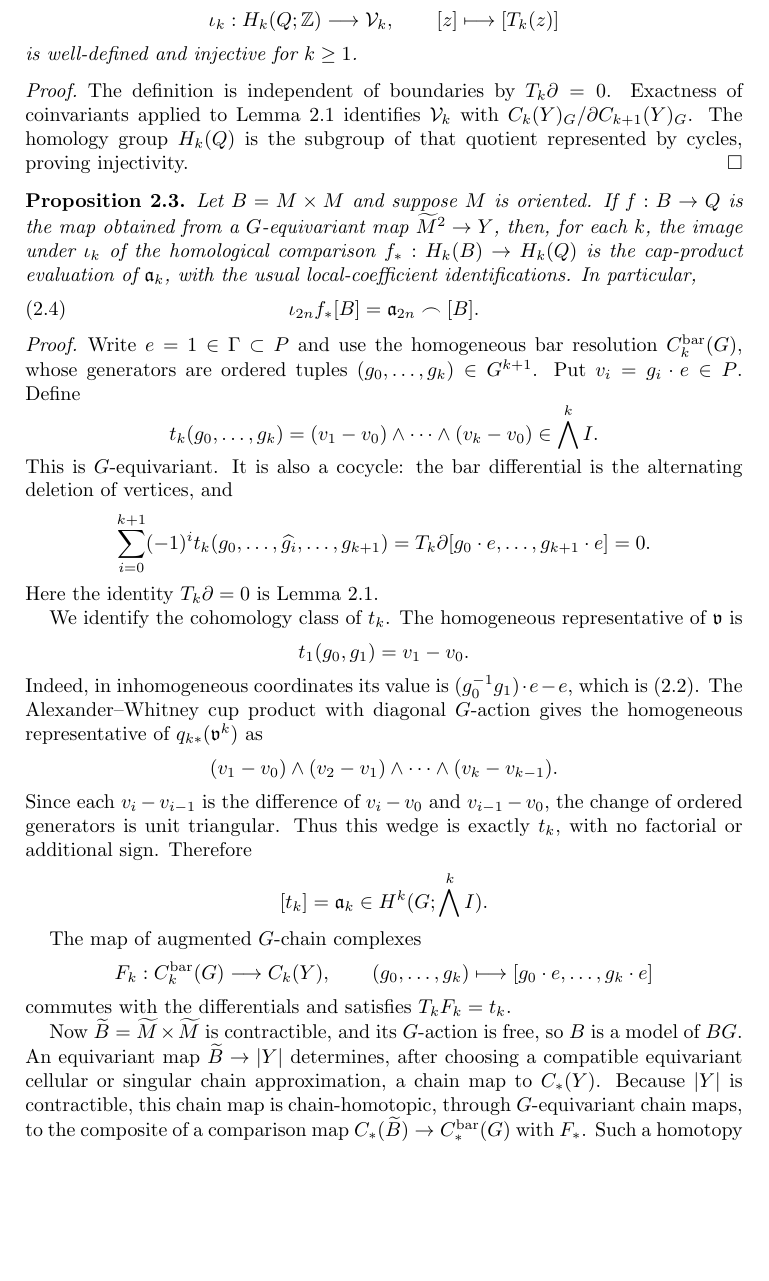
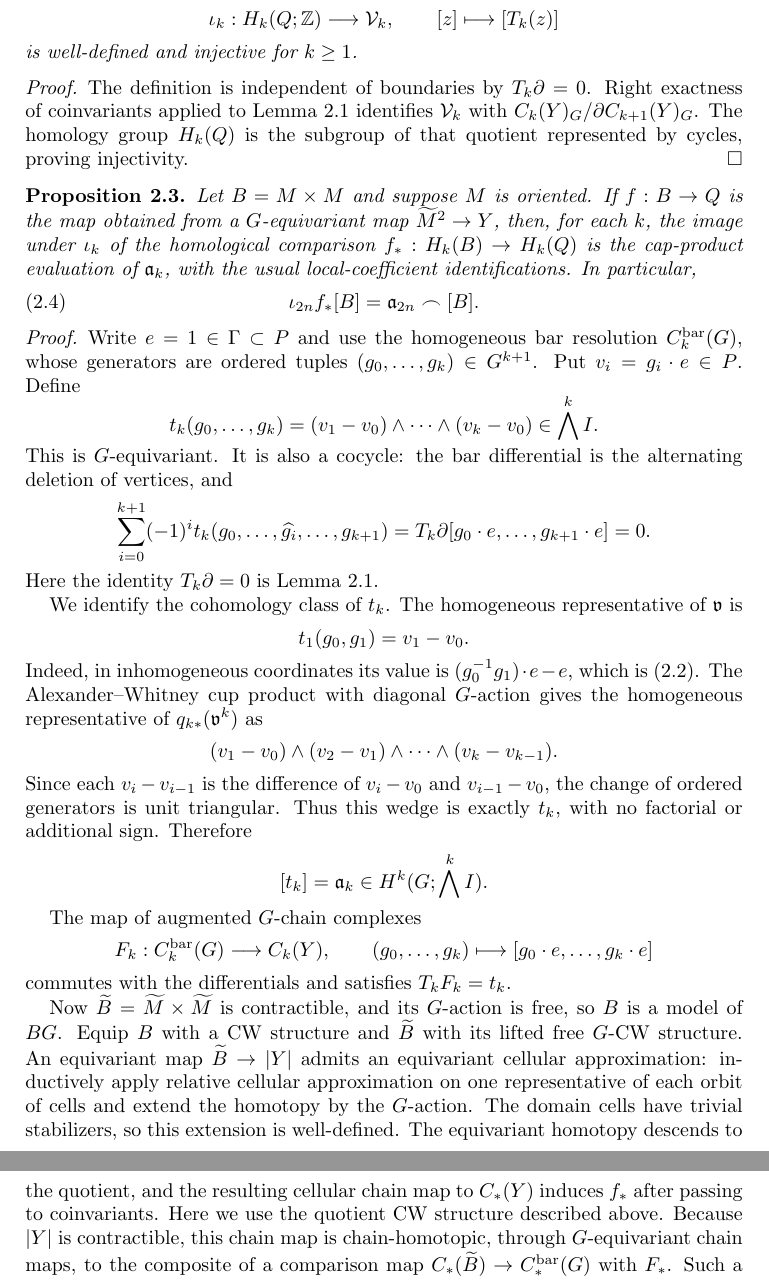
Before and after one commit to FukushiKen2/tcmagnitude, a LaTeX paper (main.tex, which reads 2_canonical_classes_and_magnitude_homology.tex): part of page 5 of 26 before the commit and two parts of pages 5 and 6 of 26 after it, the two joined at a grey line, cut so that both start at the same text, the shorter picture padded with empty space. Compiled offline with pdfLaTeX.

Commit message:
Clarify equivariant cellular comparison and right exactness of coinvariants

```diff
--- a/2_canonical_classes_and_magnitude_homology.tex
+++ b/2_canonical_classes_and_magnitude_homology.tex
@@ -115,7 +115,7 @@ is well-defined and injective for $k\geq1$.
 
 \begin{proof}
 The definition is independent of boundaries by
-$T_k\partial=0$. Exactness of coinvariants applied to
+$T_k\partial=0$. Right exactness of coinvariants applied to
 Lemma~\ref{lem:exterior-quotient} identifies
 $\mathcal V_k$ with
 $C_k(Y)_G/\partial C_{k+1}(Y)_G$.
@@ -195,10 +195,18 @@ $T_k F_k=t_k$.
 
 Now $\widetilde B=\widetilde M\times\widetilde M$
 is contractible, and its $G$-action is free, so
-$B$ is a model of $BG$. An equivariant map
-$\widetilde B\to |Y|$ determines, after choosing
-a compatible equivariant cellular or singular
-chain approximation, a chain map to $C_*(Y)$.
+$B$ is a model of $BG$. Equip $B$ with a CW structure and $\widetilde B$ with
+its lifted free $G$-CW structure. An equivariant map
+$\widetilde B\to |Y|$ admits an equivariant cellular
+approximation: inductively apply relative cellular
+approximation on one representative of each orbit of
+cells and extend the homotopy by the $G$-action.
+The domain cells have trivial stabilizers, so this
+extension is well-defined. The equivariant homotopy
+descends to the quotient, and the resulting cellular
+chain map to $C_*(Y)$ induces $f_*$ after passing to
+coinvariants. Here we use the quotient CW structure
+described above.
 Because $|Y|$ is contractible, this chain map
 is chain-homotopic, through $G$-equivariant
 chain maps, to the composite of a comparison
```
